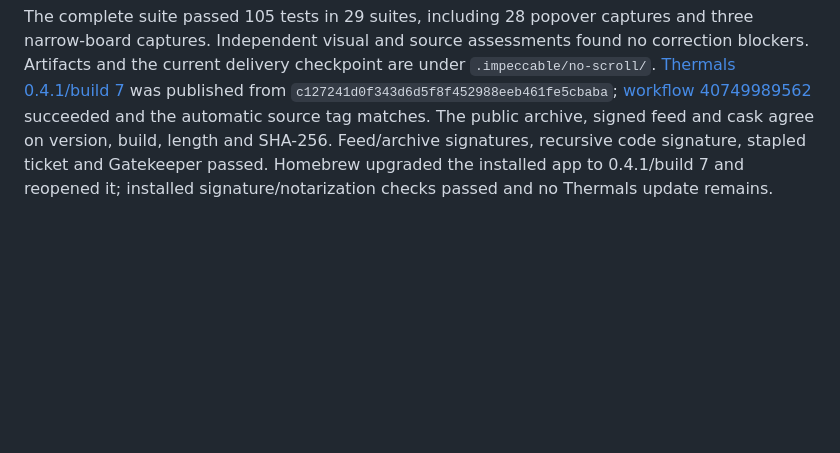
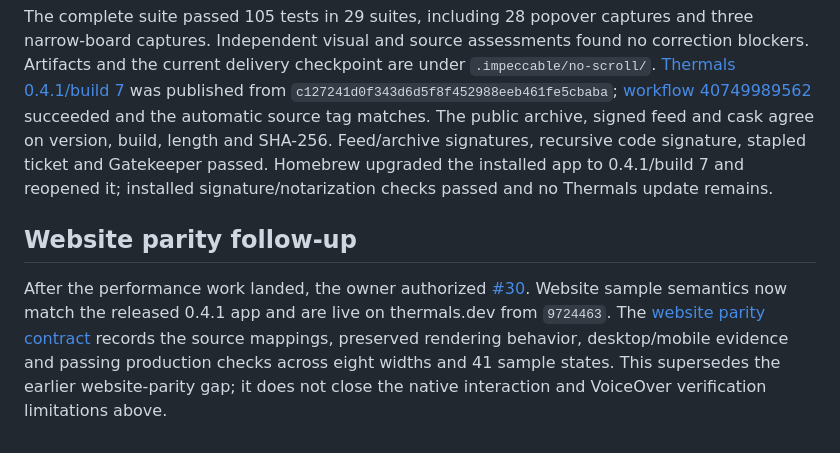
Before and after one commit to radkode/thermals, a Markdown page: docs/ux-audit-2026-10-28.md, the part around the change. Drawn GitHub-style; blank space fills up the shorter version.

Commit message:
docs: record verified website parity deployment

```diff
--- a/docs/ux-audit-2026-10-28.md
+++ b/docs/ux-audit-2026-10-28.md
@@ -351,3 +351,7 @@ The owner rejected the routine scrolling introduced in 0.4.0. [#20](https://gith
 Normal hot fixtures render completely at 700pt (HEAT), 731pt (CPU) and 720pt (RAM); Settings uses 420pt. Pixel comparisons against unconstrained renders establish that a 736pt ceiling loses no ordinary fixture content. All ten RAM app rows fit within 836pt. Native NSHostingView tests reuse one window across overflow, ordinary boards and Settings: only overflow creates a scroll view, its document is taller than the viewport, and short routes relinquish the preceding tall size. The 48-core and 520pt cases remain bounded. These checks do not establish menu-bar pointer, keyboard or VoiceOver behavior; the native automation limitation remains as documented above.
 
 The complete suite passed 105 tests in 29 suites, including 28 popover captures and three narrow-board captures. Independent visual and source assessments found no correction blockers. Artifacts and the current delivery checkpoint are under `.impeccable/no-scroll/`. [Thermals 0.4.1/build 7](https://github.com/radkode/homebrew-thermals/releases/tag/v0.4.1) was published from `c127241d0f343d6d5f8f452988eeb461fe5cbaba`; [workflow 40749989562](https://github.com/radkode/thermals/actions/runs/40749989562) succeeded and the automatic source tag matches. The public archive, signed feed and cask agree on version, build, length and SHA-256. Feed/archive signatures, recursive code signature, stapled ticket and Gatekeeper passed. Homebrew upgraded the installed app to 0.4.1/build 7 and reopened it; installed signature/notarization checks passed and no Thermals update remains.
+
+## Website parity follow-up
+
+After the performance work landed, the owner authorized [#30](https://github.com/radkode/thermals/issues/30). Website sample semantics now match the released 0.4.1 app and are live on thermals.dev from `9724463`. The [website parity contract](./website-parity.md) records the source mappings, preserved rendering behavior, desktop/mobile evidence and passing production checks across eight widths and 41 sample states. This supersedes the earlier website-parity gap; it does not close the native interaction and VoiceOver verification limitations above.
```
Also changed, not shown: docs/website-parity.md (+2 -0 lines).
